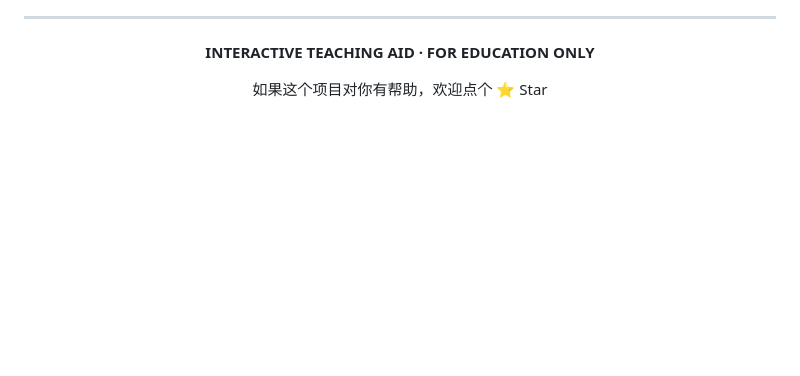
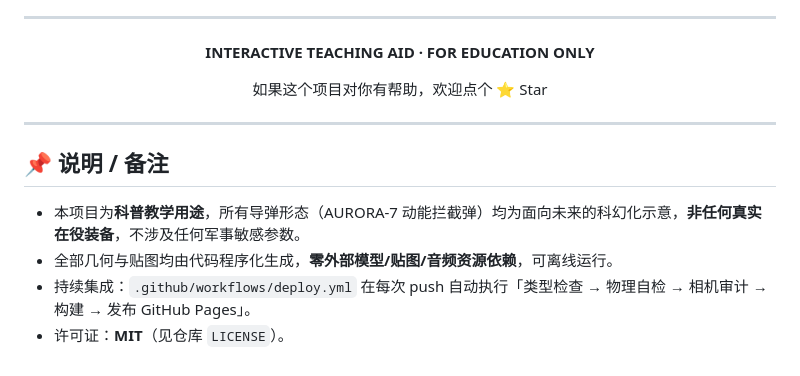
Before and after one commit to chenbenkong/dap-pap, a Markdown page: README.md, the part around the change. Rendered like a GitHub page; blank space fills up the shorter version.

Commit message:
docs: 补充完整项目介绍 README

```diff
--- a/README.md
+++ b/README.md
@@ -365,3 +365,12 @@ npm run preview
 如果这个项目对你有帮助，欢迎点个 ⭐ Star
 
 </div>
+
+---
+
+## 📌 说明 / 备注
+
+- 本项目为**科普教学用途**，所有导弹形态（AURORA-7 动能拦截弹）均为面向未来的科幻化示意，**非任何真实在役装备**，不涉及任何军事敏感参数。
+- 全部几何与贴图均由代码程序化生成，**零外部模型/贴图/音频资源依赖**，可离线运行。
+- 持续集成：`.github/workflows/deploy.yml` 在每次 push 自动执行「类型检查 → 物理自检 → 相机审计 → 构建 → 发布 GitHub Pages」。
+- 许可证：**MIT**（见仓库 `LICENSE`）。
```
